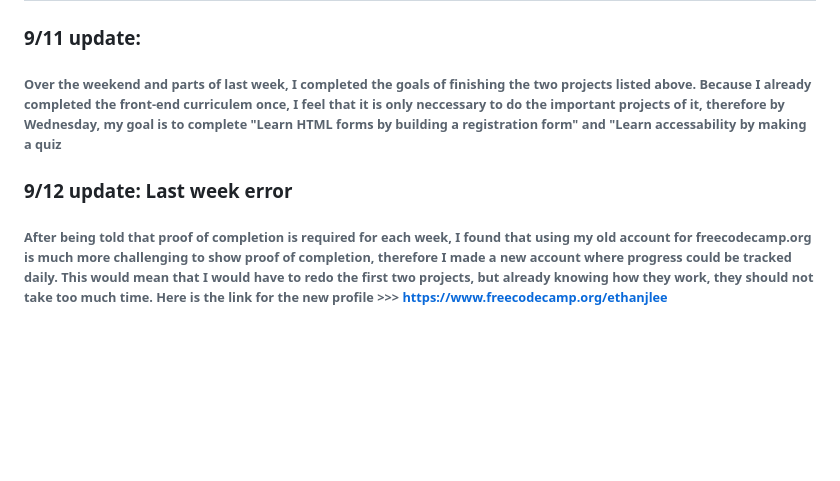
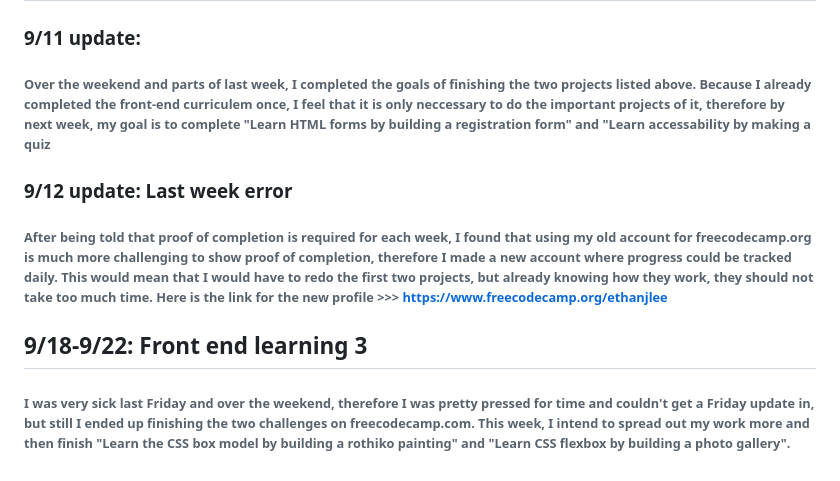
Before and after one commit to LeeT27/Education-Project, a Markdown page: README.md, the part around the change. Drawn GitHub-style; blank space fills up the shorter version.

```diff
--- a/README.md
+++ b/README.md
@@ -23,6 +23,8 @@
 ###### Finish freecodingcamp.org "Learning HTML by Building a Cat Photo App" and "Learn basic CSS by Building a Cafe Menu" by Monday 9/11, I am currently 1/3 of the way
 ## 9/11-9/15: Front end learning 2
 ### 9/11 update:
-###### Over the weekend and parts of last week, I completed the goals of finishing the two projects listed above. Because I already completed the front-end curriculem once, I feel that it is only neccessary to do the important projects of it, therefore by Wednesday, my goal is to complete "Learn HTML forms by building a registration form" and "Learn accessability by making a quiz
+###### Over the weekend and parts of last week, I completed the goals of finishing the two projects listed above. Because I already completed the front-end curriculem once, I feel that it is only neccessary to do the important projects of it, therefore by next week, my goal is to complete "Learn HTML forms by building a registration form" and "Learn accessability by making a quiz
 ### 9/12 update: Last week error
 ###### After being told that proof of completion is required for each week, I found that using my old account for freecodecamp.org is much more challenging to show proof of completion, therefore I made a new account where progress could be tracked daily. This would mean that I would have to redo the first two projects, but already knowing how they work, they should not take too much time. Here is the link for the new profile >>> https://www.freecodecamp.org/ethanjlee
+## 9/18-9/22: Front end learning 3
+###### I was very sick last Friday and over the weekend, therefore I was pretty pressed for time and couldn't get a Friday update in, but still I ended up finishing the two challenges on freecodecamp.com. This week, I intend to spread out my work more and then finish "Learn the CSS box model by building a rothiko painting" and "Learn CSS flexbox by building a photo gallery".
```
